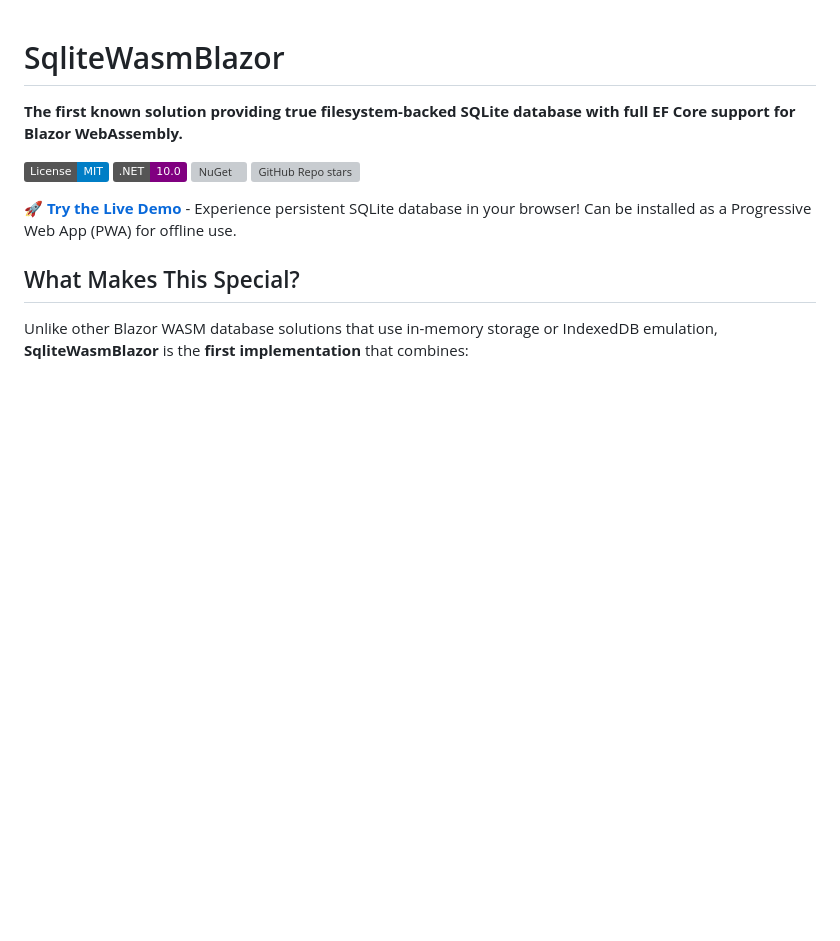
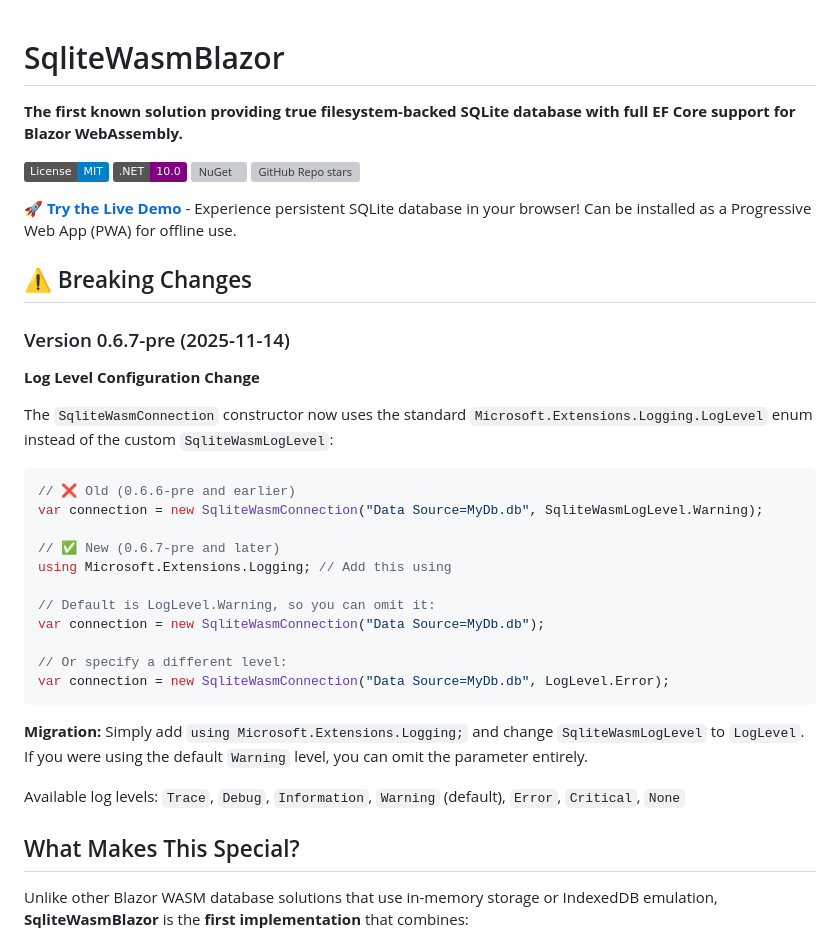
Before and after one commit to b-straub/SqliteWasmBlazor, a Markdown page: README.md, the part around the change. Rendered like a GitHub page; badges without logos; blank space fills up the shorter version; grey boxes are pictures that could not be loaded.

Commit message:
Notify about breaking changes in v0.6.7-pre

````diff
--- a/README.md
+++ b/README.md
@@ -8,6 +8,32 @@
 [![GitHub Repo stars](https://img.shields.io/github/stars/b-straub/SqliteWasmBlazor)](https://github.com/b-straub/SqliteWasmBlazor/stargazers)
 
 **[🚀 Try the Live Demo](https://b-straub.github.io/SqliteWasmBlazor/)** - Experience persistent SQLite database in your browser! Can be installed as a Progressive Web App (PWA) for offline use.
+
+## ⚠️ Breaking Changes
+
+### Version 0.6.7-pre (2025-11-14)
+
+**Log Level Configuration Change**
+
+The `SqliteWasmConnection` constructor now uses the standard `Microsoft.Extensions.Logging.LogLevel` enum instead of the custom `SqliteWasmLogLevel`:
+
+```csharp
+// ❌ Old (0.6.6-pre and earlier)
+var connection = new SqliteWasmConnection("Data Source=MyDb.db", SqliteWasmLogLevel.Warning);
+
+// ✅ New (0.6.7-pre and later)
+using Microsoft.Extensions.Logging; // Add this using
+
+// Default is LogLevel.Warning, so you can omit it:
+var connection = new SqliteWasmConnection("Data Source=MyDb.db");
+
+// Or specify a different level:
+var connection = new SqliteWasmConnection("Data Source=MyDb.db", LogLevel.Error);
+```
+
+**Migration:** Simply add `using Microsoft.Extensions.Logging;` and change `SqliteWasmLogLevel` to `LogLevel`. If you were using the default `Warning` level, you can omit the parameter entirely.
+
+Available log levels: `Trace`, `Debug`, `Information`, `Warning` (default), `Error`, `Critical`, `None`
 
 ## What Makes This Special?
 
````
